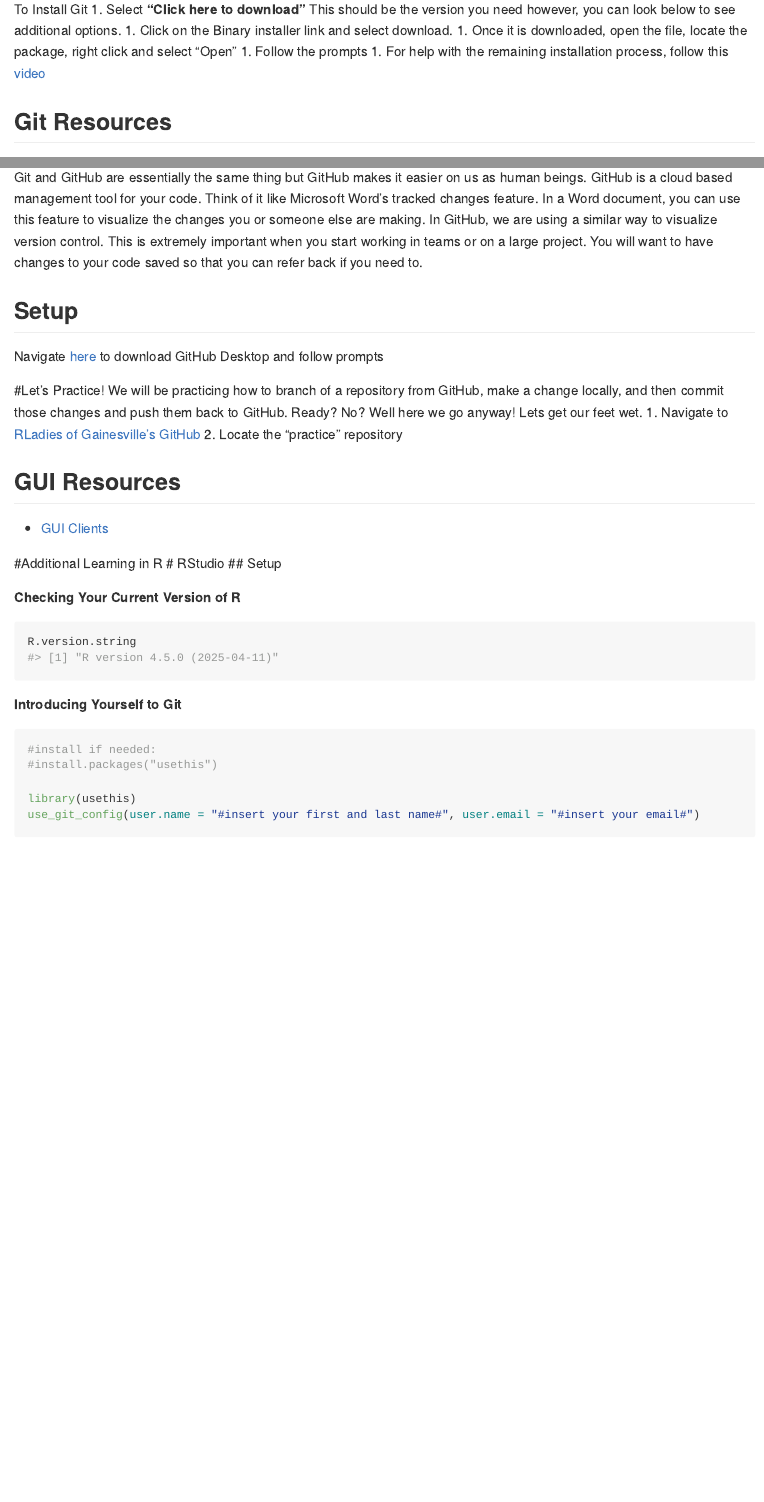
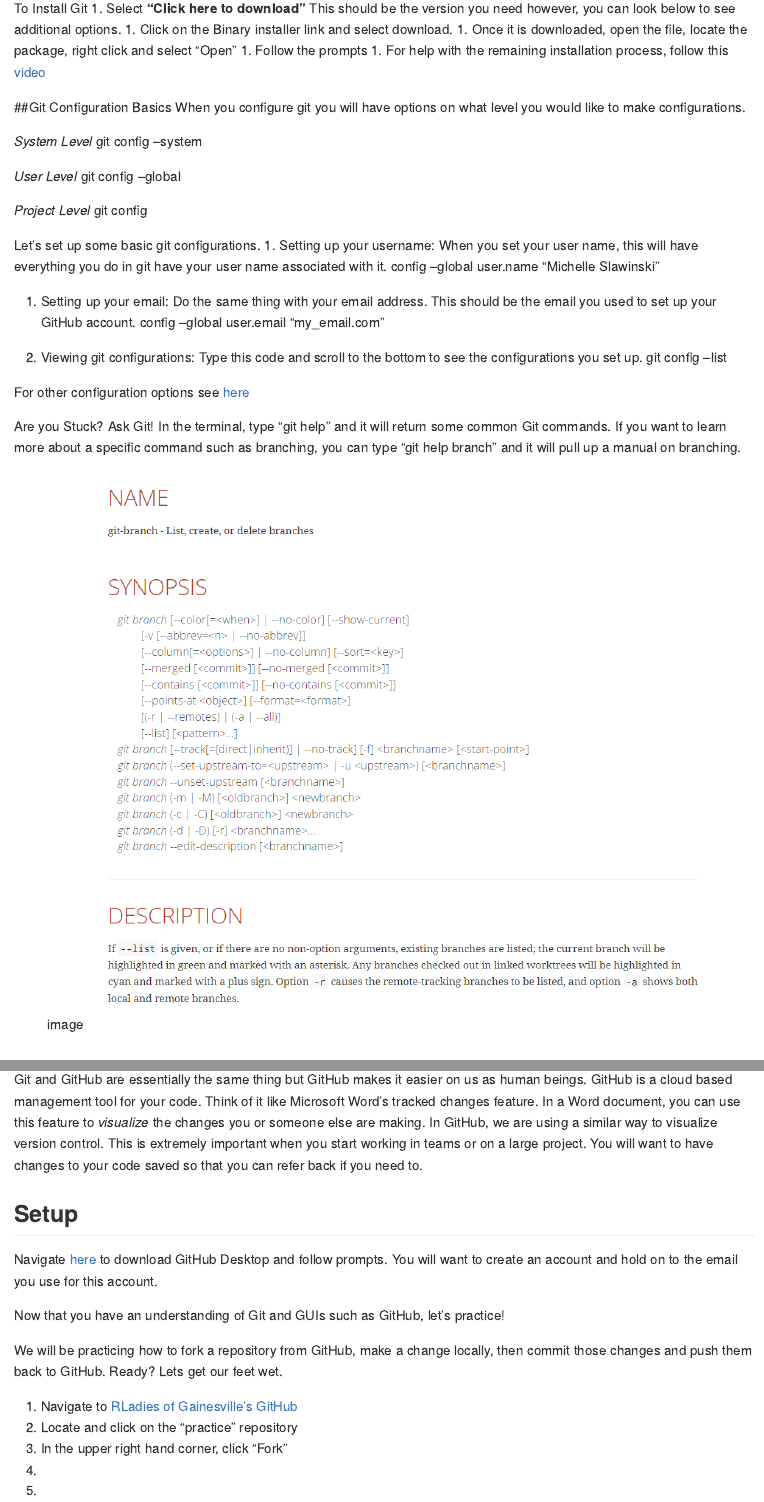
Before and after one commit to slawinsm/GitHub-Tutorial, an R Markdown document (GitHub_Tutorial.Rmd): the page in a window 1100 px wide, from 1460 px down before the commit and from 1430 px down after it, so that both start at the same text, and a second part further down, joined at a grey line. Rendered offline with R 4.5, knitr and Pandoc, with nearby package versions; some code elsewhere in the file could not run offline.

Commit message:
Made changes to Git and GUI section mainly. Still needing to get Rmarkdown fixed and add to the interactive section of this tutorial

```diff
--- a/GitHub_Tutorial.Rmd
+++ b/GitHub_Tutorial.Rmd
@@ -64,3 +58,31 @@ To Install Git
 1. For help with the remaining installation process, follow this
 [video](https://modulesunraveled.com/installing-git/installing-git-if-you-do-not-have-xcode-or-command-line-developer-tools-installed)
 
+##Git Configuration Basics
+When you configure git you will have options on what level you would like to make configurations.
+
+  *System Level*
+  git config --system
+
+  *User Level*
+  git config --global
+
+  *Project Level*
+  git config
+
+Let's set up some basic git configurations.
+1. Setting up your username: When you set your user name, this will have everything you do in git have your user name associated with it.
+  config --global user.name "Michelle Slawinski"
+
+1. Setting up your email: Do the same thing with your email address. This should be the email you used to set up your GitHub account.
+  config --global user.email "my_email.com"
+
+1. Viewing git configurations: Type this code and scroll to the bottom to see the configurations you set up.
+  git config --list
+
+For other configuration options see [here](https://git-scm.com/docs/git-config)
+
+Are you Stuck? Ask Git!
+In the terminal, type "git help" and it will return some common Git commands. If you want to learn more about a specific command such as branching, you can type "git help branch" and it will pull up a manual on branching.
+
+![image](git help branch.PNG)
@@ -109,14 +109,19 @@ Microsoft       | Mac
 # GitHub
 ## What is GitHub?
-Git and GitHub are essentially the same thing but GitHub makes it easier on us as human beings. GitHub is a cloud based management tool for your code. Think of it like Microsoft Word's tracked changes feature. In a Word document, you can use this feature to visualize the changes you or someone else are making. In GitHub, we are using a similar way to visualize version control. This is extremely important when you start working in teams or on a large project. You will want to have changes to your code saved so that you can refer back if you need to.
+Git and GitHub are essentially the same thing but GitHub makes it easier on us as human beings. GitHub is a cloud based management tool for your code. Think of it like Microsoft Word's tracked changes feature. In a Word document, you can use this feature to *visualize* the changes you or someone else are making. In GitHub, we are using a similar way to visualize version control. This is extremely important when you start working in teams or on a large project. You will want to have changes to your code saved so that you can refer back if you need to.
 
 ## Setup
-Navigate [here](https://desktop.github.com) to download GitHub Desktop and follow prompts
+Navigate [here](https://desktop.github.com) to download GitHub Desktop and follow prompts. You will want to create an account and hold on to the email you use for this account.
 
-#Let's Practice!
-We will be practicing how to branch of a repository from GitHub, make a change locally, and then commit those changes and push them back to GitHub. Ready? No? Well here we go anyway! Lets get our feet wet.
+Now that you have an understanding of Git and GUIs such as GitHub, let's practice!
+
+We will be practicing how to fork a repository from GitHub, make a change locally, then commit those changes and push them back to GitHub. Ready? Lets get our feet wet.
+
 1. Navigate to [RLadies of Gainesville's GitHub](https://github.com/R-Ladies-Gainesville)
-2. Locate the "practice" repository
+1. Locate and click on the "practice" repository
+1. In the upper right hand corner, click "Fork"
+1.
+1.
 
 ## GUI Resources
 * [GUI Clients](https://git-scm.com/downloads/guis)
```
Also changed, not shown: git help branch.PNG (added), GitHub_Tutorial.Rmd (75 more changed lines).
